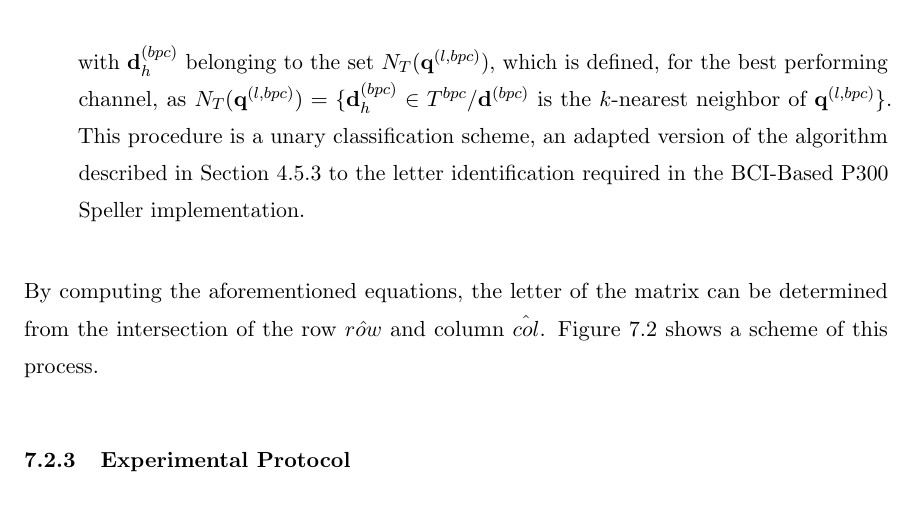
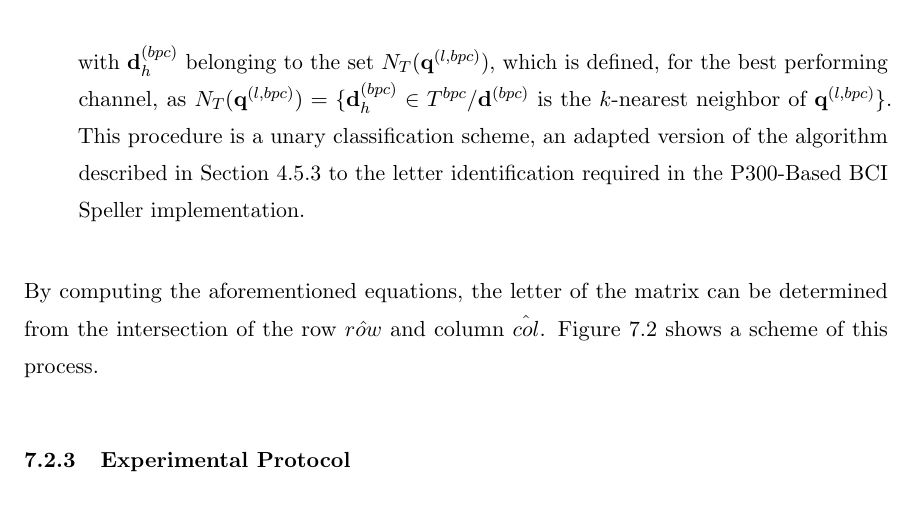
Before and after one commit to faturita/Thesis, a LaTeX thesis (Thesis.tex, which reads Chapters/Chapter07.tex): part of page 104 of 151, cut so that both start at the same text. Compiled offline with pdfLaTeX.

Commit message:
Some small changes

```diff
--- a/Chapters/Chapter07.tex
+++ b/Chapters/Chapter07.tex
@@ -113,7 +113,7 @@ In order to identify the selected letter, the template set $T^{bpc}$ is used as
 \label{eq:multiclassificationcol}
 \end{equation}
 
-\noindent with $\mathbf{d}_{h}^{(bpc)}$ belonging to the set $N_T( \mathbf{q}^{(l,bpc)}  )$, which is defined, for the best performing channel,  as $N_T(\mathbf{q}^{(l,bpc)} ) = \{ \mathbf{d}_{h}^{(bpc)} \in T^{bpc} /  \mathbf{d}^{(bpc)} $  is the $\gls{k}$-nearest neighbor of $ \mathbf{q}^{(l,bpc)} \}$.  This procedure is a unary classification scheme, an adapted version of the algorithm described in Section~\ref{nbnn} to the letter identification required in the BCI-Based P300 Speller implementation.
+\noindent with $\mathbf{d}_{h}^{(bpc)}$ belonging to the set $N_T( \mathbf{q}^{(l,bpc)}  )$, which is defined, for the best performing channel,  as $N_T(\mathbf{q}^{(l,bpc)} ) = \{ \mathbf{d}_{h}^{(bpc)} \in T^{bpc} /  \mathbf{d}^{(bpc)} $  is the $\gls{k}$-nearest neighbor of $ \mathbf{q}^{(l,bpc)} \}$.  This procedure is a unary classification scheme, an adapted version of the algorithm described in Section~\ref{nbnn} to the letter identification required in the P300-Based BCI Speller implementation.
 
 \end{itemize}
 By computing the aforementioned equations, the letter of the matrix can be determined from the intersection of the row $ \hat{row} $ and column $ \hat{col} $.
```
